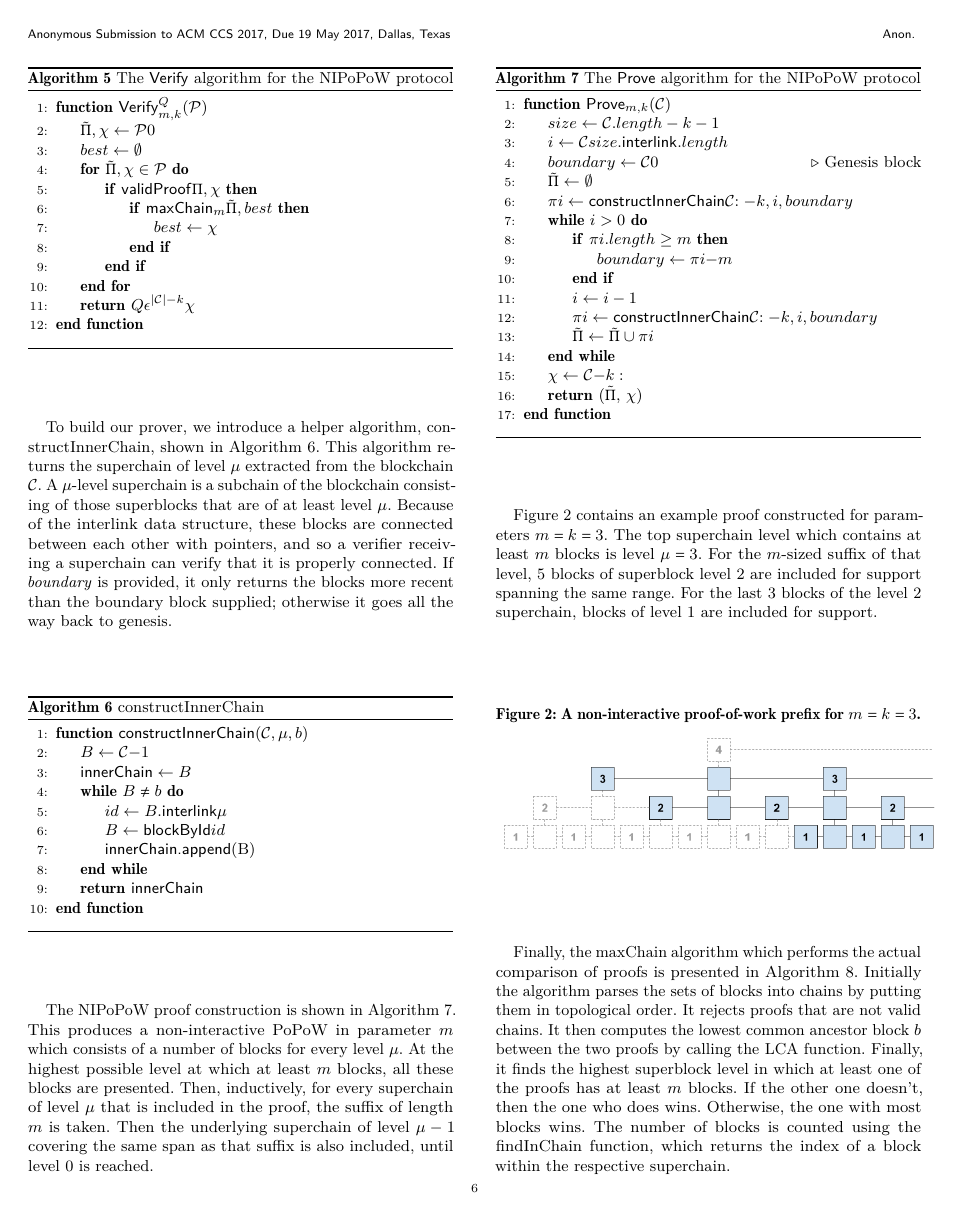
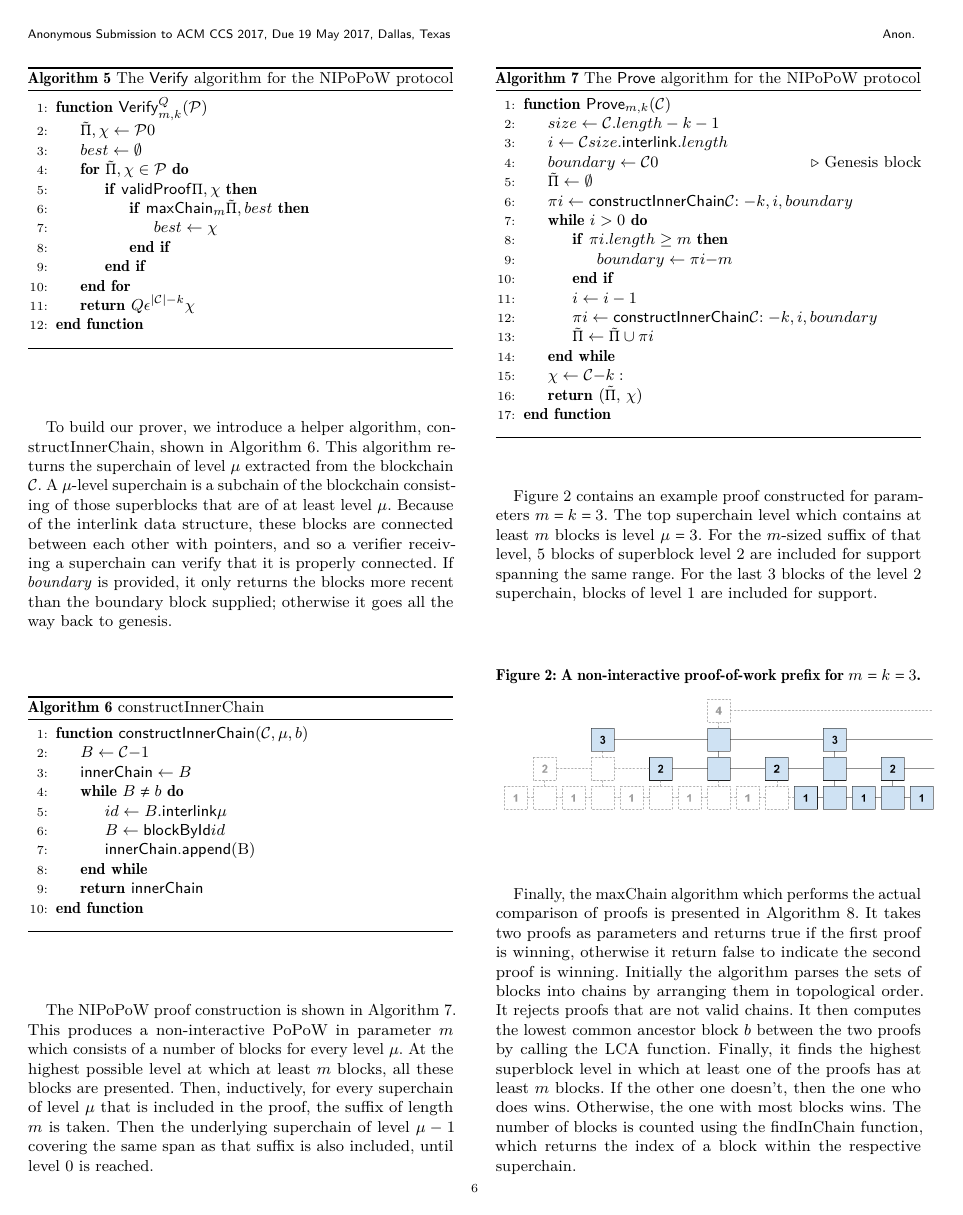
Before and after one commit to dionyziz/popow, a LaTeX paper (whitepaper/nipopows.tex, which reads whitepaper/construction.tex): page 6 of 14. Compiled offline with pdfLaTeX.

Commit message:
Explain return data type of maxchain

```diff
--- a/whitepaper/construction.tex
+++ b/whitepaper/construction.tex
@@ -84,8 +84,10 @@ for support.
 \end{figure}
 
 Finally, the maxChain algorithm which performs the actual comparison of proofs
-is presented in Algorithm~\ref{alg.nipopow-maxchain}. Initially the algorithm
-parses the sets of blocks into chains by putting them in topological order. It
+is presented in Algorithm~\ref{alg.nipopow-maxchain}. It takes two proofs as
+parameters and returns true if the first proof is winning, otherwise it return
+false to indicate the second proof is winning. Initially the algorithm parses
+the sets of blocks into chains by arranging them in topological order. It
 rejects proofs that are not valid chains. It then computes the lowest common
 ancestor block $b$ between the two proofs by calling the LCA function. Finally,
 it finds the highest superblock level in which at least one of the proofs has
```
